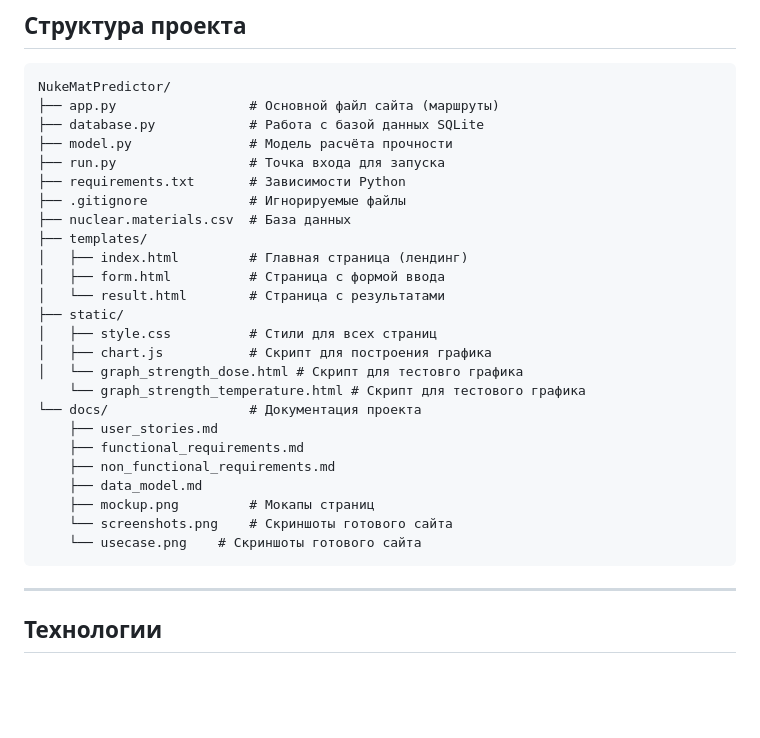
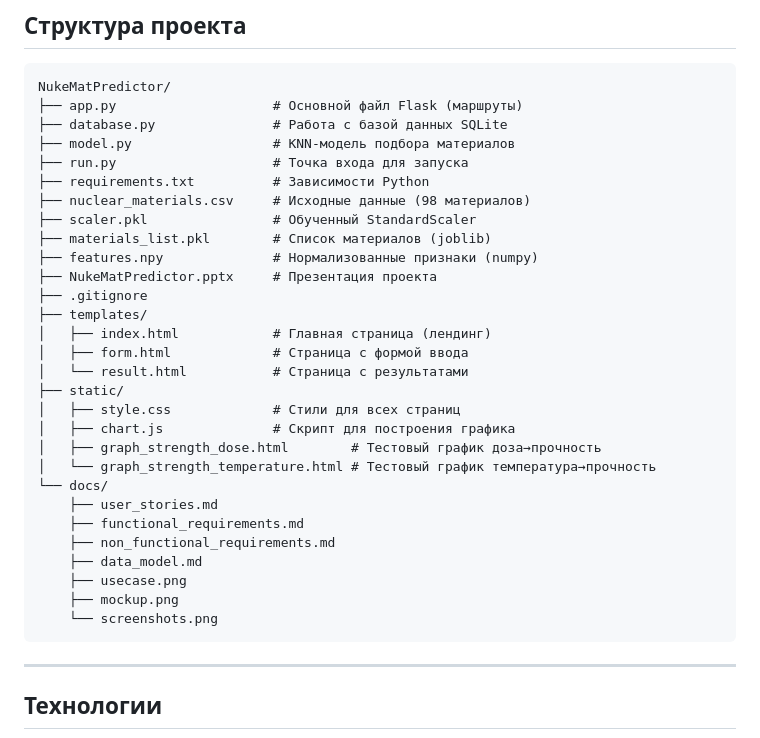
Before and after one commit to khazipovamir45-cmyk/NukeMatPredictor, a Markdown page: README.md, the part around the change. Rendered like a GitHub page; blank space fills up the shorter version.

Commit message:
изменена структура проекта в readme на текущий момент

````diff
--- a/README.md
+++ b/README.md
@@ -58,30 +58,34 @@ pip install -r requirements.txt
 ## Структура проекта
 ```
 NukeMatPredictor/
-├── app.py                 # Основной файл сайта (маршруты)
-├── database.py            # Работа с базой данных SQLite
-├── model.py               # Модель расчёта прочности
-├── run.py                 # Точка входа для запуска
-├── requirements.txt       # Зависимости Python
-├── .gitignore             # Игнорируемые файлы
-├── nuclear.materials.csv  # База данных
+├── app.py                    # Основной файл Flask (маршруты)
+├── database.py               # Работа с базой данных SQLite
+├── model.py                  # KNN-модель подбора материалов
+├── run.py                    # Точка входа для запуска
+├── requirements.txt          # Зависимости Python
+├── nuclear_materials.csv     # Исходные данные (98 материалов)
+├── scaler.pkl                # Обученный StandardScaler
+├── materials_list.pkl        # Список материалов (joblib)
+├── features.npy              # Нормализованные признаки (numpy)
+├── NukeMatPredictor.pptx     # Презентация проекта
+├── .gitignore
 ├── templates/
-│   ├── index.html         # Главная страница (лендинг)
-│   ├── form.html          # Страница с формой ввода
-│   └── result.html        # Страница с результатами
+│   ├── index.html            # Главная страница (лендинг)
+│   ├── form.html             # Страница с формой ввода
+│   └── result.html           # Страница с результатами
 ├── static/
-│   ├── style.css          # Стили для всех страниц
-│   ├── chart.js           # Скрипт для построения графика
-│   └── graph_strength_dose.html # Скрипт для тестовго графика
-    └── graph_strength_temperature.html # Скрипт для тестового графика
-└── docs/                  # Документация проекта
+│   ├── style.css             # Стили для всех страниц
+│   ├── chart.js              # Скрипт для построения графика
+│   ├── graph_strength_dose.html        # Тестовый график доза→прочность
+│   └── graph_strength_temperature.html # Тестовый график температура→прочность
+└── docs/
     ├── user_stories.md
     ├── functional_requirements.md
     ├── non_functional_requirements.md
     ├── data_model.md
-    ├── mockup.png         # Мокапы страниц
-    └── screenshots.png    # Скриншоты готового сайта
-    └── usecase.png    # Скриншоты готового сайта
+    ├── usecase.png
+    ├── mockup.png
+    └── screenshots.png
 ```
 
 ---
````
